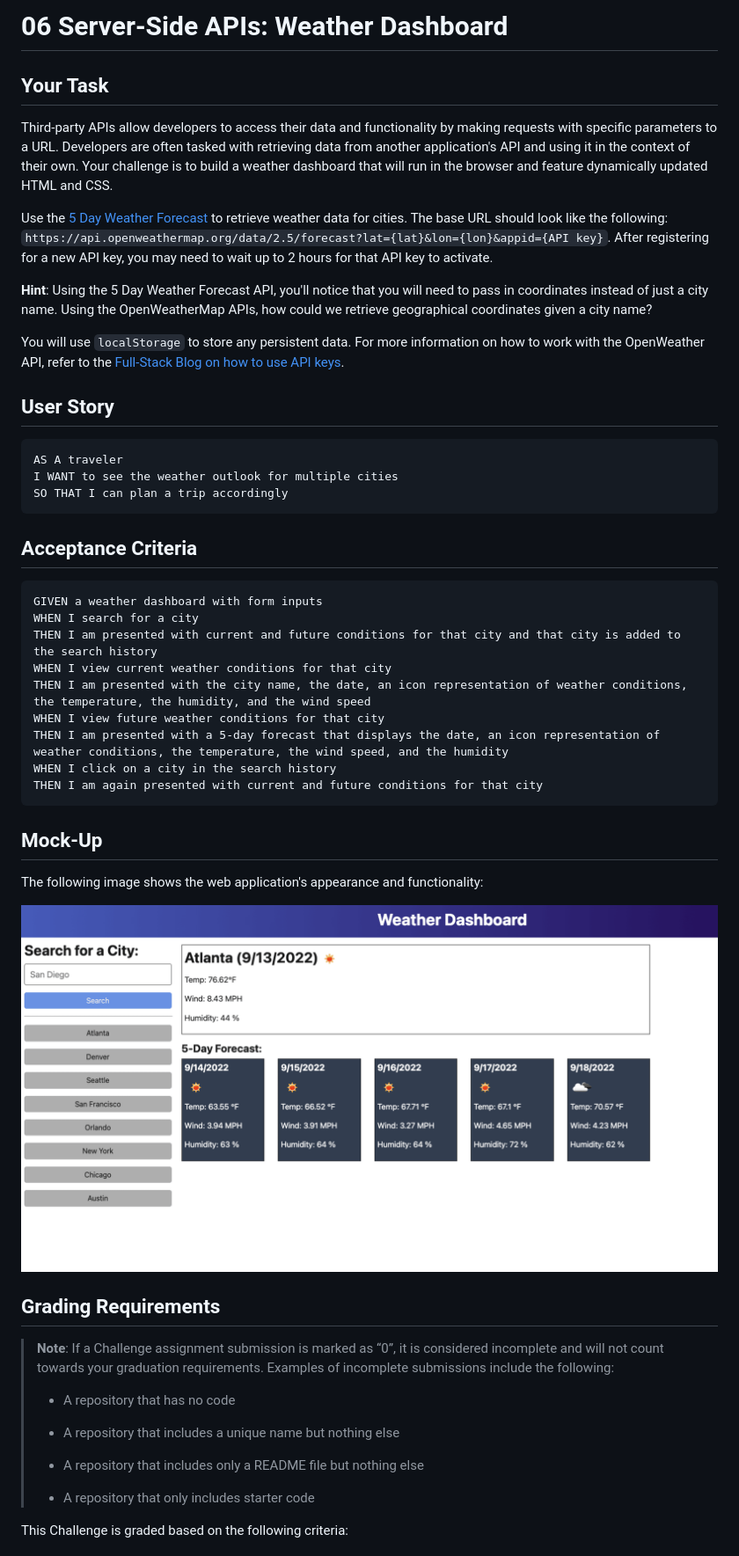
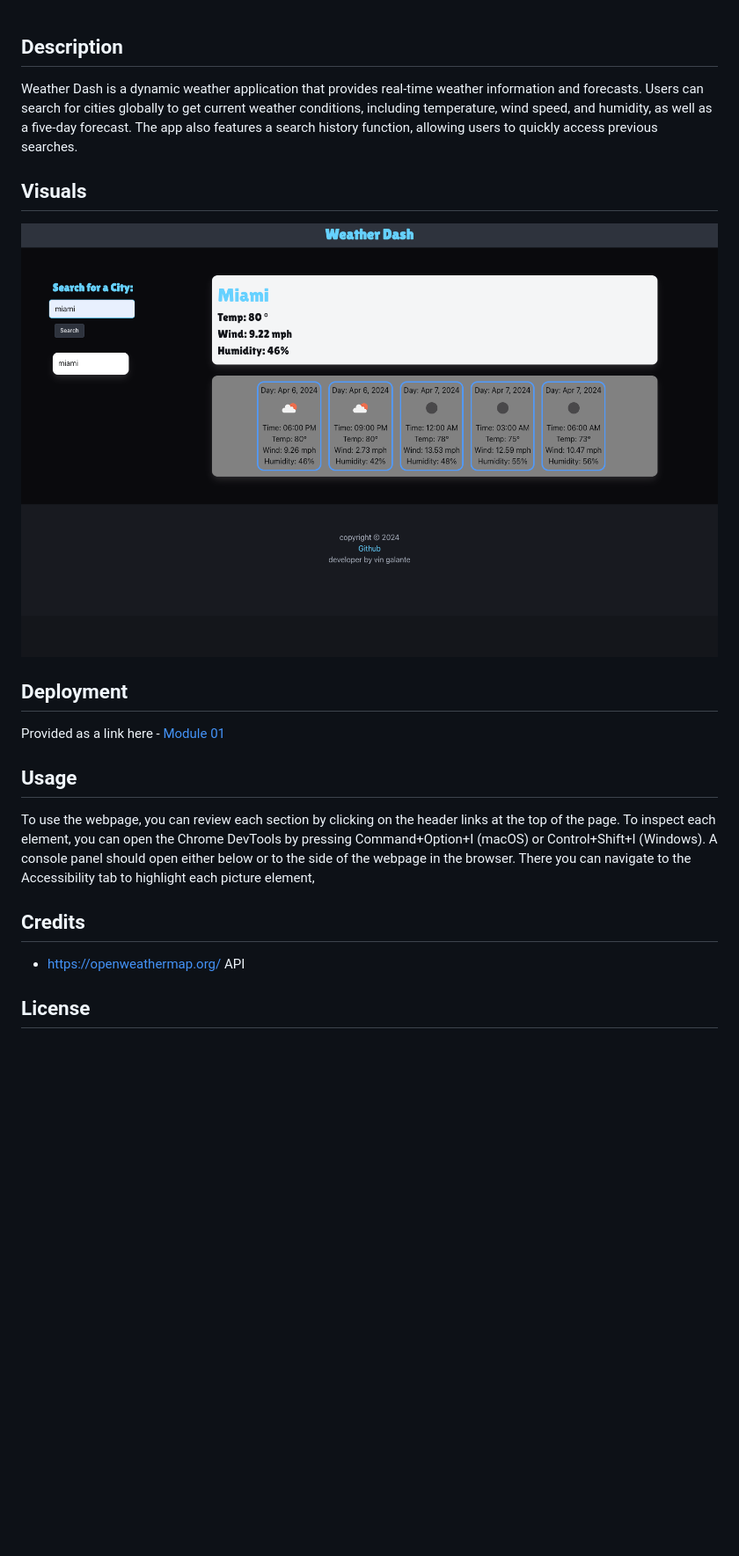
Before and after one commit to vgalante2/Weather_App, a Markdown page: README.md, the part around the change printed below. Shown: that part at 88% size. Drawn GitHub-style; pictures changed too: Assets/weatherimg.png (added); blank space fills up the shorter version.

````diff
--- a/README.md
+++ b/README.md
@@ -1,54 +1,24 @@
-# 06 Server-Side APIs: Weather Dashboard
 
-## Your Task
+## Description
 
-Third-party APIs allow developers to access their data and functionality by making requests with specific parameters to a URL. Developers are often tasked with retrieving data from another application's API and using it in the context of their own. Your challenge is to build a weather dashboard that will run in the browser and feature dynamically updated HTML and CSS.
+Weather Dash is a dynamic weather application that provides real-time weather information and forecasts. Users can search for cities globally to get current weather conditions, including temperature, wind speed, and humidity, as well as a five-day forecast. The app also features a search history function, allowing users to quickly access previous searches.
 
-Use the [5 Day Weather Forecast](https://openweathermap.org/forecast5) to retrieve weather data for cities. The base URL should look like the following: `https://api.openweathermap.org/data/2.5/forecast?lat={lat}&lon={lon}&appid={API key}`. After registering for a new API key, you may need to wait up to 2 hours for that API key to activate.
+## Visuals
 
-**Hint**: Using the 5 Day Weather Forecast API, you'll notice that you will need to pass in coordinates instead of just a city name. Using the OpenWeatherMap APIs, how could we retrieve geographical coordinates given a city name?
+<img src="./Assets/weatherimg.png" >
 
-You will use `localStorage` to store any persistent data. For more information on how to work with the OpenWeather API, refer to the [Full-Stack Blog on how to use API keys](https://coding-boot-camp.github.io/full-stack/apis/how-to-use-api-keys).
 
-## User Story
+## Deployment
 
-```
-AS A traveler
-I WANT to see the weather outlook for multiple cities
-SO THAT I can plan a trip accordingly
-```
+Provided as a link here - [Module 01](Your_REPO_LINK)
 
-## Acceptance Criteria
+## Usage
 
-```
-GIVEN a weather dashboard with form inputs
-WHEN I search for a city
-THEN I am presented with current and future conditions for that city and that city is added to the search history
-WHEN I view current weather conditions for that city
-THEN I am presented with the city name, the date, an icon representation of weather conditions, the temperature, the humidity, and the wind speed
-WHEN I view future weather conditions for that city
-THEN I am presented with a 5-day forecast that displays the date, an icon representation of weather conditions, the temperature, the wind speed, and the humidity
-WHEN I click on a city in the search history
-THEN I am again presented with current and future conditions for that city
-```
+To use the webpage, you can review each section by clicking on the header links at the top of the page. To inspect each element, you can open the Chrome DevTools by pressing Command+Option+I (macOS) or Control+Shift+I (Windows). A console panel should open either below or to the side of the webpage in the browser. There you can navigate to the Accessibility tab to highlight each picture element,
 
-## Mock-Up
+## Credits
 
-The following image shows the web application's appearance and functionality:
+- https://openweathermap.org/ API
 
-![The weather app includes a search option, a list of cities, and a five-day forecast and current weather conditions for Atlanta.](./Assets/06-server-side-apis-homework-demo.png)
+## License
 
-## Grading Requirements
-
-> **Note**: If a Challenge assignment submission is marked as “0”, it is considered incomplete and will not count towards your graduation requirements. Examples of incomplete submissions include the following:
->
-> * A repository that has no code
->
-> * A repository that includes a unique name but nothing else
->
-> * A repository that includes only a README file but nothing else
->
-> * A repository that only includes starter code
-
-This Challenge is graded based on the following criteria:
-
````
Also changed, not shown: other parts of README.md (+1 -48 lines).
